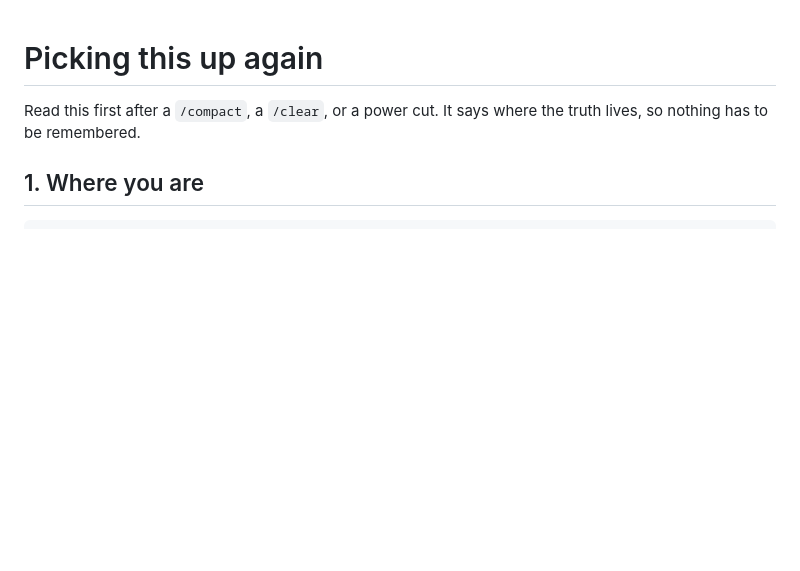
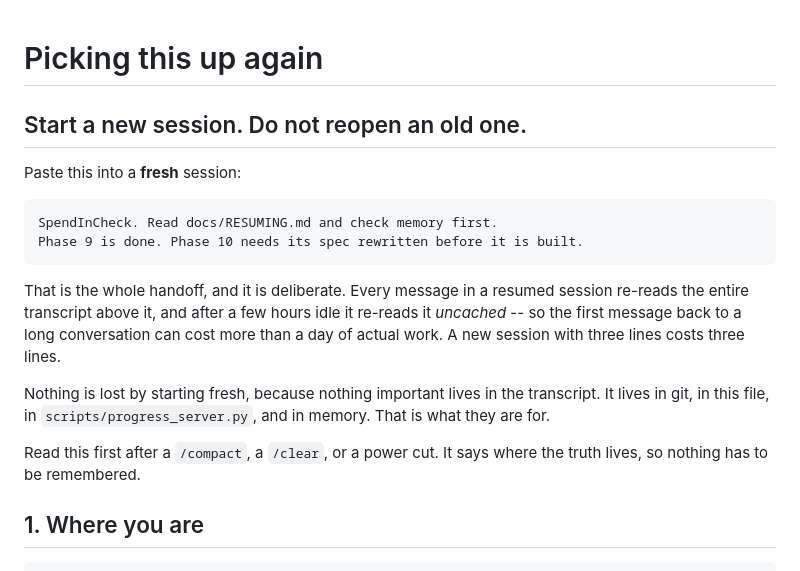
Before and after one commit to thealiarbab/SpendInCheck, a Markdown page: docs/RESUMING.md, the part around the change. GitHub-like rendering; blank space fills up the shorter version.

Commit message:
docs: say to start a new session, at the top, before anything else
A resumed session re-reads its whole transcript on every message, and
after a few hours idle it re-reads it uncached -- so the first message
back to a long conversation can cost more than the work in it did. This
file already held everything needed to start cold; it just never said to.

Co-Authored-By: Claude Opus 5 <noreply@anthropic.com>
Claude-Session: https://claude.ai/code/session_01AkVoe2p3t8ceThs82rh57a

````diff
--- a/docs/RESUMING.md
+++ b/docs/RESUMING.md
@@ -1,4 +1,24 @@
 # Picking this up again
+
+## Start a new session. Do not reopen an old one.
+
+Paste this into a **fresh** session:
+
+```
+SpendInCheck. Read docs/RESUMING.md and check memory first.
+Phase 9 is done. Phase 10 needs its spec rewritten before it is built.
+```
+
+That is the whole handoff, and it is deliberate. Every message in a resumed
+session re-reads the entire transcript above it, and after a few hours idle
+it re-reads it *uncached* -- so the first message back to a long
+conversation can cost more than a day of actual work. A new session with
+three lines costs three lines.
+
+Nothing is lost by starting fresh, because nothing important lives in the
+transcript. It lives in git, in this file, in `scripts/progress_server.py`,
+and in memory. That is what they are for.
+
 
 Read this first after a `/compact`, a `/clear`, or a power cut. It says
 where the truth lives, so nothing has to be remembered.
````
